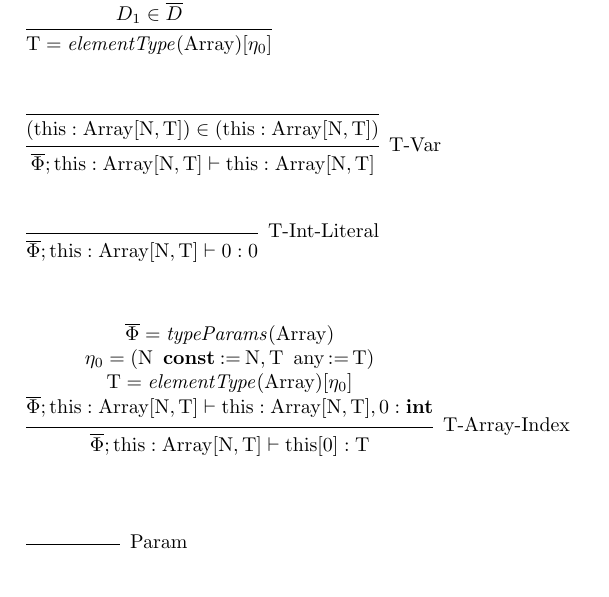
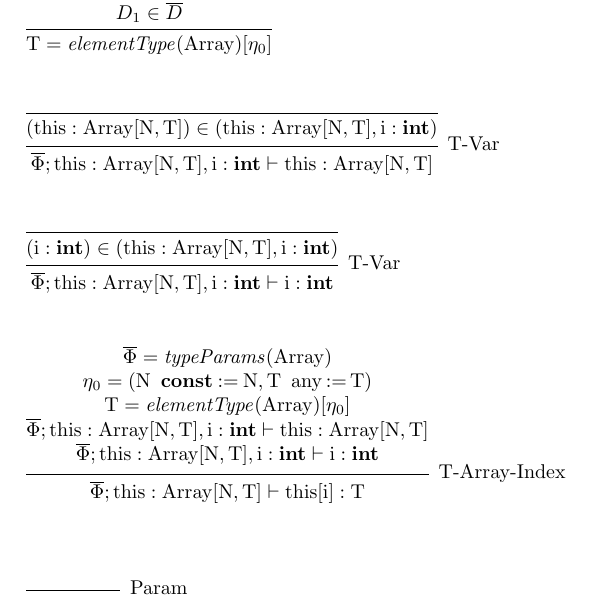
Before and after one commit to dawidl022/go-const-generics, a LaTeX document (projects/go-generic-array-sizes/hello-generic-derivation.tex): part of page 2 of 5, cut so that both start at the same text, the shorter picture padded with empty space. Compiled offline with pdfLaTeX.

Commit message:
Fix T-Array-Index application in derivation tree

```diff
--- a/projects/go-generic-array-sizes/hello-generic-derivation.tex
+++ b/projects/go-generic-array-sizes/hello-generic-derivation.tex
@@ -156,19 +156,22 @@
 
 \begin{prooftree}
     \infer0{
-        (\this : \Array[\NParam, \TParam]) \in (\this: \Array[\NParam, \TParam])
+        (\this : \Array[\NParam, \TParam]) \in (\this: \Array[\NParam, \TParam], \iParam : \kw{int})
     }
     \infer1[T-Var]{
-        \ov{\Phi}; \this: \Array[\NParam, \TParam] \vdash
+        \ov{\Phi}; \this: \Array[\NParam, \TParam], \iParam : \kw{int} \vdash
         \this : \Array[\NParam, \TParam]
     }
 \end{prooftree}
 \wss
 
 \begin{prooftree}
-    \infer0[T-Int-Literal]{
-        \ov{\Phi}; \this: \Array[\NParam, \TParam] \vdash
-        0 : 0
+    \infer0{
+        (        \iParam : \kw{int}) \in (\this: \Array[\NParam, \TParam], \iParam : \kw{int})
+    }
+    \infer1[T-Var]{
+        \ov{\Phi}; \this: \Array[\NParam, \TParam], \iParam : \kw{int} \vdash
+        \iParam : \kw{int}
     }
 \end{prooftree}
 \wss
@@ -179,13 +182,14 @@
             \ov{\Phi} = \typeparams(\Array)                                 \\
             \eta_0 = (\NParam~\const \by \NParam, \TParam~\any \by \TParam) \\
             \TParam = \elementtype(\Array)[\eta_0]                          \\
-            \ov{\Phi}; \this: \Array[\NParam, \TParam] \vdash
-            \this : \Array[\NParam, \TParam],
-            0 : \kw{int}
+            \ov{\Phi}; \this: \Array[\NParam, \TParam], \iParam : \kw{int} \vdash
+            \this : \Array[\NParam, \TParam]                                \\
+            \ov{\Phi}; \this: \Array[\NParam, \TParam], \iParam : \kw{int} \vdash
+            \iParam : \kw{int}
         \end{matrix}
     }
     \infer1[T-Array-Index]{
-        \ov{\Phi}; \this: \Array[\NParam, \TParam] \vdash \this[0] : \TParam
+        \ov{\Phi}; \this: \Array[\NParam, \TParam] \vdash \this[\iParam] : \TParam
     }
 \end{prooftree}
 \wss
```
